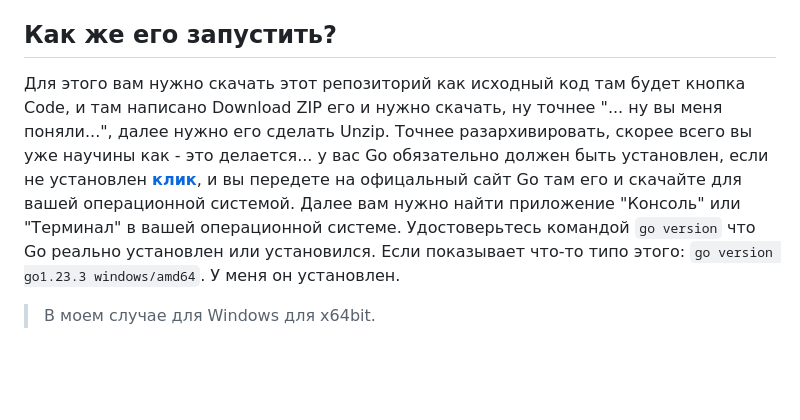
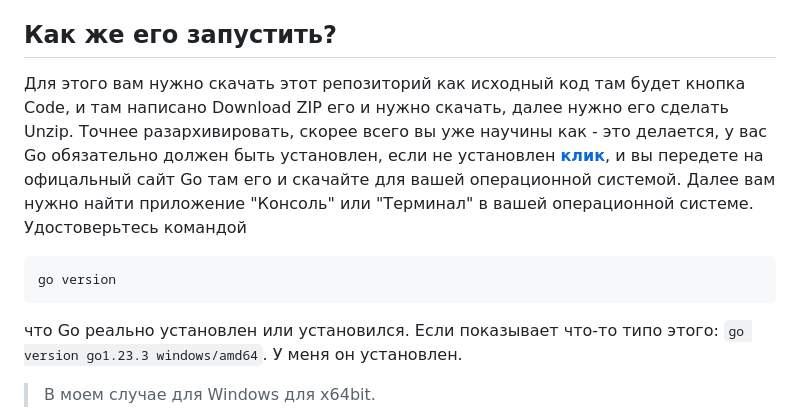
Before and after one commit to KozuGemer/calculator-web-service, a Markdown page: README.md, the part around the change. Drawn GitHub-style; blank space fills up the shorter version.

```diff
--- a/README.md
+++ b/README.md
@@ -4,9 +4,14 @@
 Он вам выдает результат... этот калькулятор умеет работать со скобками... с последотельностью знаком: *; /; +; -; вычесляет большество обычных длинных примером. Сервер и калькулятор был написан на языке Go.
 
 ## Как же его запустить?
-Для этого вам нужно скачать этот репозиторий как исходный код там будет кнопка Codе, и там написано Download ZIP его и нужно скачать, ну точнее "... ну вы меня поняли...", далее нужно его сделать Unzip. Точнее разархивировать, скорее всего вы уже научины как - это делается... у вас Go обязательно должен быть установлен, если не установлен **[клик](https://go.dev/dl/)**, и вы передете на офицальный сайт Go там его и скачайте для вашей операционной системой.
-Далее вам нужно найти приложение "Консоль" или "Терминал" в вашей операционной системе. Удостоверьтесь командой `go version` что Go реально установлен или установился. Если показывает что-то типо этого:
-`go version go1.23.3 windows/amd64`. У меня он установлен.
+Для этого вам нужно скачать этот репозиторий как исходный код там будет кнопка Codе, и там написано Download ZIP его и нужно скачать, далее нужно его сделать Unzip. Точнее разархивировать, скорее всего вы уже научины как - это делается, у вас Go обязательно должен быть установлен, если не установлен **[клик](https://go.dev/dl/)**, и вы передете на офицальный сайт Go там его и скачайте для вашей операционной системой.
+Далее вам нужно найти приложение "Консоль" или "Терминал" в вашей операционной системе. Удостоверьтесь командой
+
+    go version
+
+что Go реально установлен или установился. Если показывает что-то типо этого:
+`go version go1.23.3 windows/amd64`.
+У меня он установлен.
 > В моем случае для Windows для x64bit.
 
 Теперь вам нужно зайти в папку `caclator-web-service` примерно так может называться... используете в консоле команду `cd путь/до/caclucator-web-service` замените `путь/до/caclucator-web-service` путем к реальной папке к моему калькулятору на вашем компьютере или ноутбуке.
```
